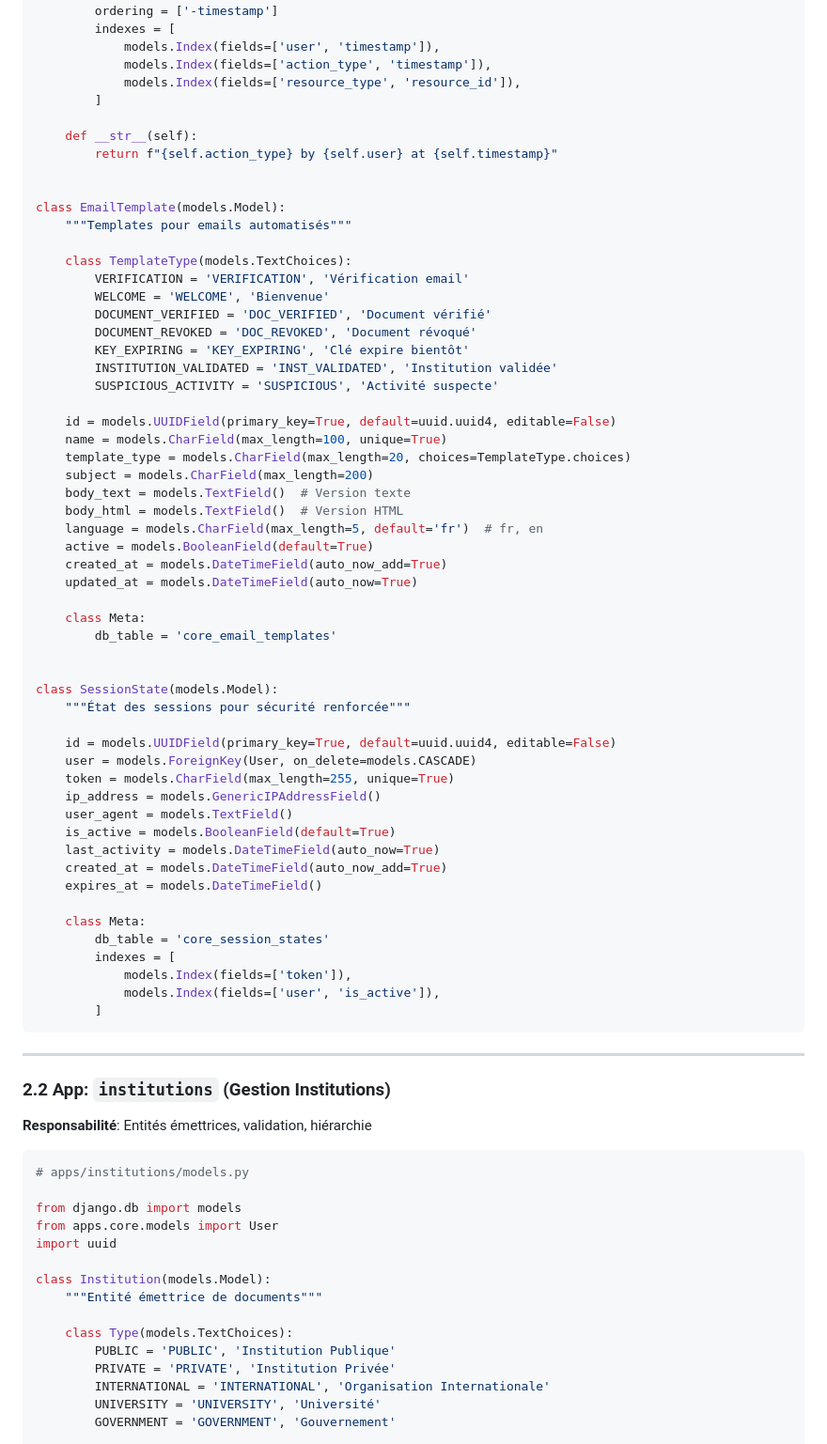
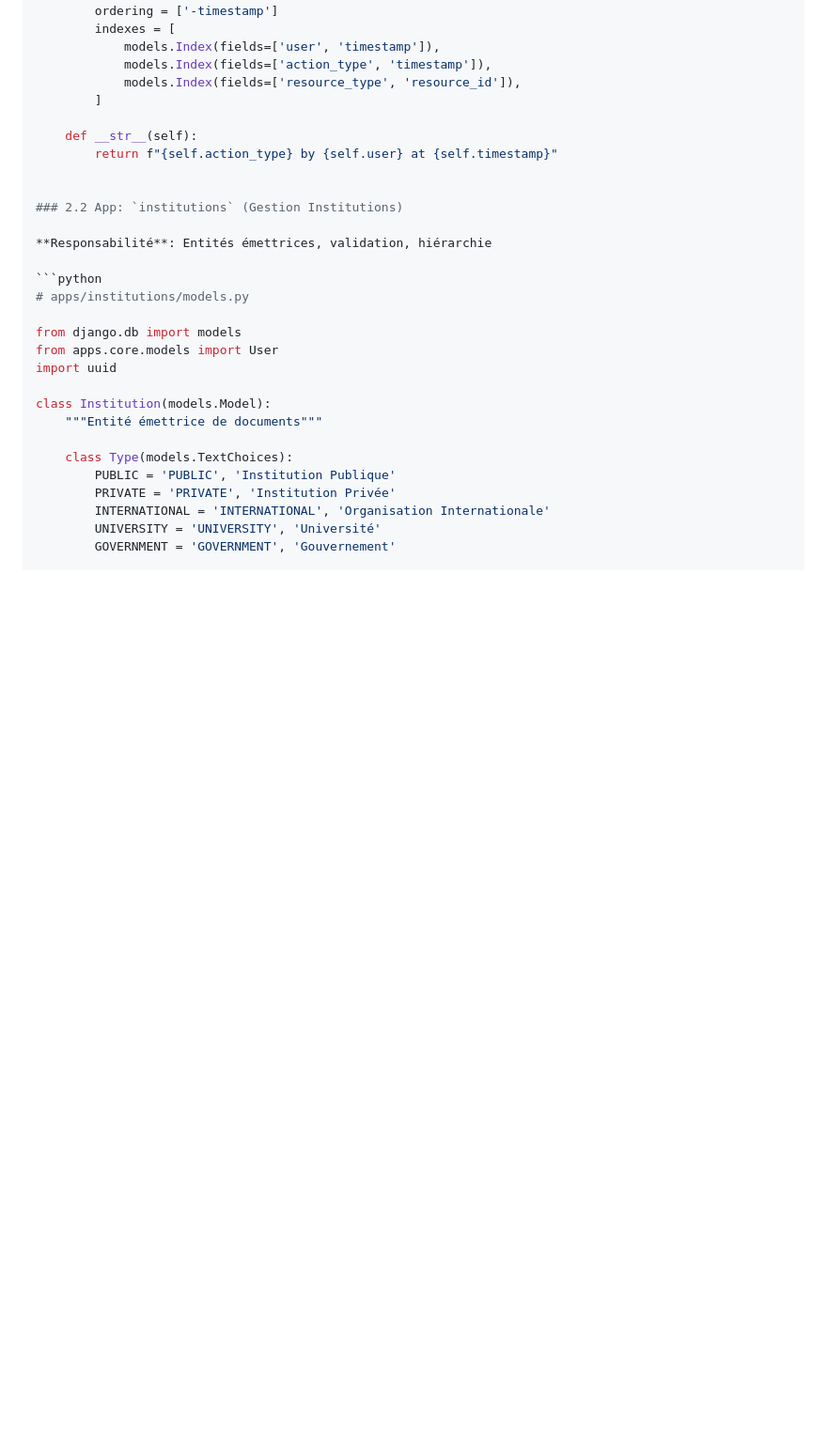
Before and after one commit to arison62/letscheck, a Markdown page: docs/letscheck_architecture.md, the part around the change. Shown at 94% size. Drawn GitHub-style; blank space fills up the shorter version.

Commit message:
Suppression des model email template

````diff
--- a/docs/letscheck_architecture.md
+++ b/docs/letscheck_architecture.md
@@ -236,56 +236,6 @@ class AuditLog(models.Model):
         return f"{self.action_type} by {self.user} at {self.timestamp}"
 
 
-class EmailTemplate(models.Model):
-    """Templates pour emails automatisés"""
-
-    class TemplateType(models.TextChoices):
-        VERIFICATION = 'VERIFICATION', 'Vérification email'
-        WELCOME = 'WELCOME', 'Bienvenue'
-        DOCUMENT_VERIFIED = 'DOC_VERIFIED', 'Document vérifié'
-        DOCUMENT_REVOKED = 'DOC_REVOKED', 'Document révoqué'
-        KEY_EXPIRING = 'KEY_EXPIRING', 'Clé expire bientôt'
-        INSTITUTION_VALIDATED = 'INST_VALIDATED', 'Institution validée'
-        SUSPICIOUS_ACTIVITY = 'SUSPICIOUS', 'Activité suspecte'
-
-    id = models.UUIDField(primary_key=True, default=uuid.uuid4, editable=False)
-    name = models.CharField(max_length=100, unique=True)
-    template_type = models.CharField(max_length=20, choices=TemplateType.choices)
-    subject = models.CharField(max_length=200)
-    body_text = models.TextField()  # Version texte
-    body_html = models.TextField()  # Version HTML
-    language = models.CharField(max_length=5, default='fr')  # fr, en
-    active = models.BooleanField(default=True)
-    created_at = models.DateTimeField(auto_now_add=True)
-    updated_at = models.DateTimeField(auto_now=True)
-
-    class Meta:
-        db_table = 'core_email_templates'
-
-
-class SessionState(models.Model):
-    """État des sessions pour sécurité renforcée"""
-
-    id = models.UUIDField(primary_key=True, default=uuid.uuid4, editable=False)
-    user = models.ForeignKey(User, on_delete=models.CASCADE)
-    token = models.CharField(max_length=255, unique=True)
-    ip_address = models.GenericIPAddressField()
-    user_agent = models.TextField()
-    is_active = models.BooleanField(default=True)
-    last_activity = models.DateTimeField(auto_now=True)
-    created_at = models.DateTimeField(auto_now_add=True)
-    expires_at = models.DateTimeField()
-
-    class Meta:
-        db_table = 'core_session_states'
-        indexes = [
-            models.Index(fields=['token']),
-            models.Index(fields=['user', 'is_active']),
-        ]
-```
-
----
-
 ### 2.2 App: `institutions` (Gestion Institutions)
 
 **Responsabilité**: Entités émettrices, validation, hiérarchie
````
